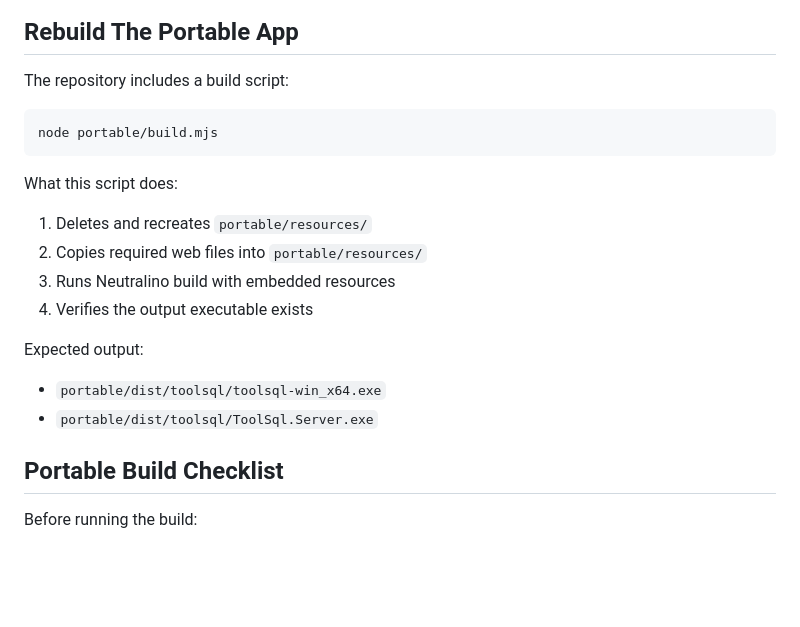
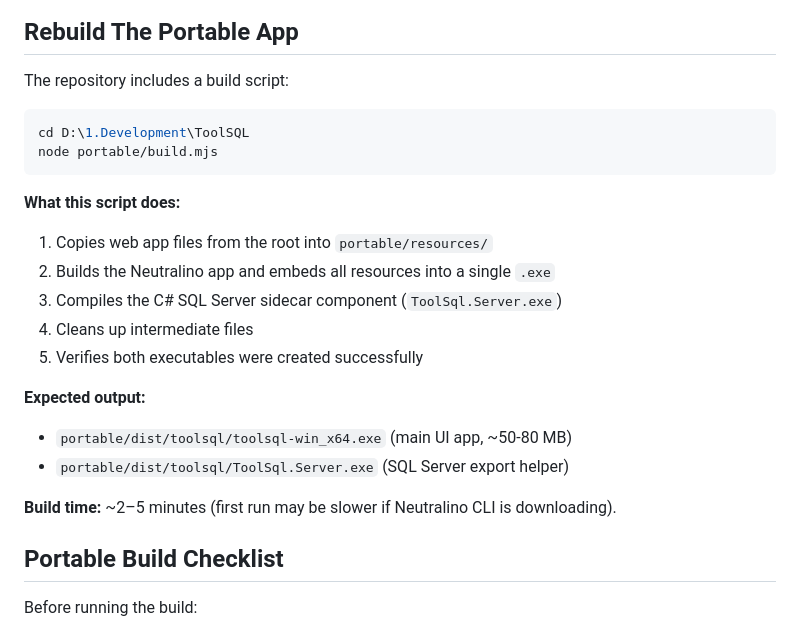
Before and after one commit to kobevn9x/Tool_Support_SQL, a Markdown page: UPDATE_BUILD_GUIDE.md, the part around one of its changes. GitHub-like rendering; blank space fills up the shorter version.

````diff
--- a/UPDATE_BUILD_GUIDE.md
+++ b/UPDATE_BUILD_GUIDE.md
@@ -51,20 +79,24 @@ To validate the latest update:
 The repository includes a build script:
 
 ```bash
+cd D:\1.Development\ToolSQL
 node portable/build.mjs
 ```
 
-What this script does:
+**What this script does:**
 
-1. Deletes and recreates `portable/resources/`
-2. Copies required web files into `portable/resources/`
-3. Runs Neutralino build with embedded resources
-4. Verifies the output executable exists
+1. Copies web app files from the root into `portable/resources/`
+2. Builds the Neutralino app and embeds all resources into a single `.exe`
+3. Compiles the C# SQL Server sidecar component (`ToolSql.Server.exe`)
+4. Cleans up intermediate files
+5. Verifies both executables were created successfully
 
-Expected output:
+**Expected output:**
 
-- `portable/dist/toolsql/toolsql-win_x64.exe`
-- `portable/dist/toolsql/ToolSql.Server.exe`
+- `portable/dist/toolsql/toolsql-win_x64.exe` (main UI app, ~50-80 MB)
+- `portable/dist/toolsql/ToolSql.Server.exe` (SQL Server export helper)
+
+**Build time:** ~2–5 minutes (first run may be slower if Neutralino CLI is downloading).
 
 ## Portable Build Checklist
 
````
Also changed, not shown: other parts of UPDATE_BUILD_GUIDE.md (+72 -17 lines).
